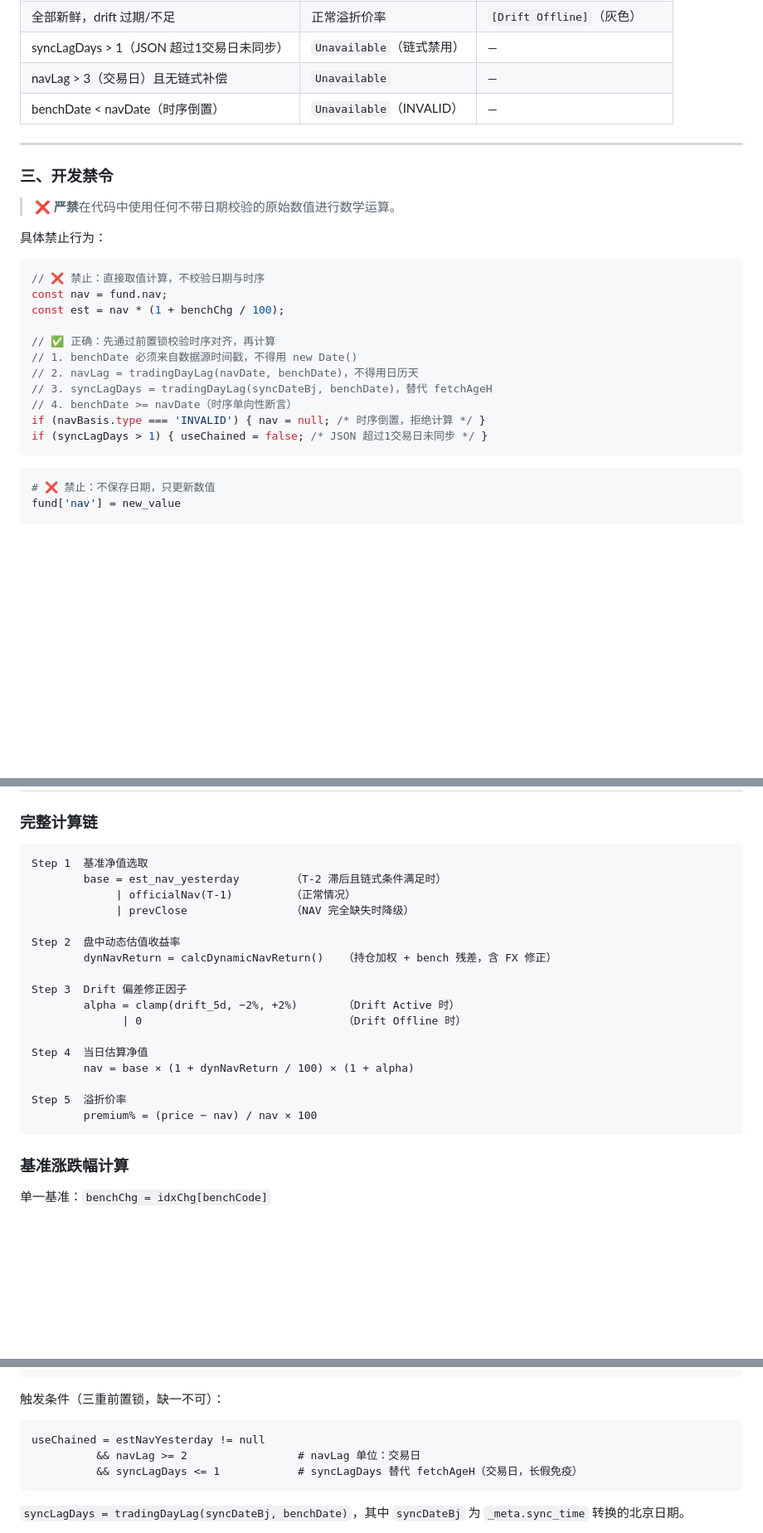
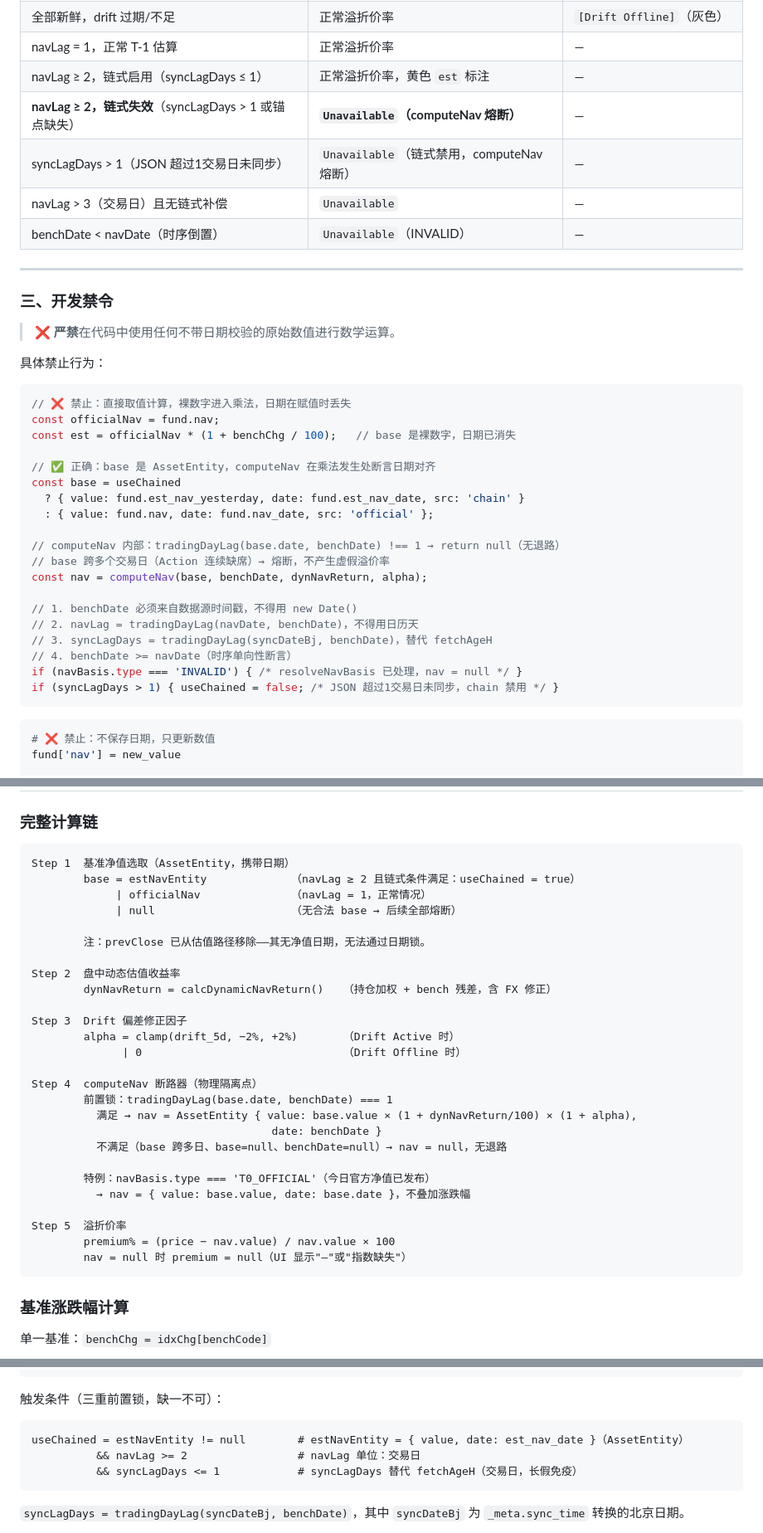
Before and after one commit to lakefront5027/my-arbitrage, a Markdown page: CLAUDE.md, 3 parts joined by grey strips. Shown at 83% size. Rendered like a GitHub page; blank space fills up the shorter version.

````diff
--- a/CLAUDE.md
+++ b/CLAUDE.md
@@ -246,7 +263,10 @@ UI 状态映射：
 |---------|---------|-----------|
 | 全部新鲜，drift 有效 | 正常溢折价率 | `[Drift Calibrated]`（绿色） |
 | 全部新鲜，drift 过期/不足 | 正常溢折价率 | `[Drift Offline]`（灰色） |
-| syncLagDays > 1（JSON 超过1交易日未同步）| `Unavailable`（链式禁用） | — |
+| navLag = 1，正常 T-1 估算 | 正常溢折价率 | — |
+| navLag ≥ 2，链式启用（syncLagDays ≤ 1） | 正常溢折价率，黄色 `est` 标注 | — |
+| **navLag ≥ 2，链式失效**（syncLagDays > 1 或锚点缺失）| **`Unavailable`（computeNav 熔断）** | — |
+| syncLagDays > 1（JSON 超过1交易日未同步）| `Unavailable`（链式禁用，computeNav 熔断） | — |
 | navLag > 3（交易日）且无链式补偿 | `Unavailable` | — |
 | benchDate < navDate（时序倒置） | `Unavailable`（INVALID） | — |
 
@@ -259,17 +279,25 @@ UI 状态映射：
 具体禁止行为：
 
 ```js
-// ❌ 禁止：直接取值计算，不校验日期与时序
-const nav = fund.nav;
-const est = nav * (1 + benchChg / 100);
+// ❌ 禁止：直接取值计算，裸数字进入乘法，日期在赋值时丢失
+const officialNav = fund.nav;
+const est = officialNav * (1 + benchChg / 100);   // base 是裸数字，日期已消失
 
-// ✅ 正确：先通过前置锁校验时序对齐，再计算
+// ✅ 正确：base 是 AssetEntity，computeNav 在乘法发生处断言日期对齐
+const base = useChained
+  ? { value: fund.est_nav_yesterday, date: fund.est_nav_date, src: 'chain' }
+  : { value: fund.nav, date: fund.nav_date, src: 'official' };
+
+// computeNav 内部：tradingDayLag(base.date, benchDate) !== 1 → return null（无退路）
+// base 跨多个交易日（Action 连续缺席）→ 熔断，不产生虚假溢价率
+const nav = computeNav(base, benchDate, dynNavReturn, alpha);
+
 // 1. benchDate 必须来自数据源时间戳，不得用 new Date()
 // 2. navLag = tradingDayLag(navDate, benchDate)，不得用日历天
 // 3. syncLagDays = tradingDayLag(syncDateBj, benchDate)，替代 fetchAgeH
 // 4. benchDate >= navDate（时序单向性断言）
-if (navBasis.type === 'INVALID') { nav = null; /* 时序倒置，拒绝计算 */ }
-if (syncLagDays > 1) { useChained = false; /* JSON 超过1交易日未同步 */ }
+if (navBasis.type === 'INVALID') { /* resolveNavBasis 已处理，nav = null */ }
+if (syncLagDays > 1) { useChained = false; /* JSON 超过1交易日未同步，chain 禁用 */ }
 ```
 
 ```python
@@ -698,10 +774,12 @@ const tqData = tqRes.status === 'fulfilled' ? tqRes.value : { funds:{}, indices:
 ### 完整计算链
 
 ```
-Step 1  基准净值选取
-        base = est_nav_yesterday        （T-2 滞后且链式条件满足时）
-             | officialNav(T-1)         （正常情况）
-             | prevClose                （NAV 完全缺失时降级）
+Step 1  基准净值选取（AssetEntity，携带日期）
+        base = estNavEntity             （navLag ≥ 2 且链式条件满足：useChained = true）
+             | officialNav              （navLag = 1，正常情况）
+             | null                     （无合法 base → 后续全部熔断）
+
+        注：prevClose 已从估值路径移除——其无净值日期，无法通过日期锁。
 
 Step 2  盘中动态估值收益率
         dynNavReturn = calcDynamicNavReturn()   （持仓加权 + bench 残差，含 FX 修正）
@@ -710,11 +788,18 @@ Step 3  Drift 偏差修正因子
         alpha = clamp(drift_5d, −2%, +2%)       （Drift Active 时）
               | 0                               （Drift Offline 时）
 
-Step 4  当日估算净值
-        nav = base × (1 + dynNavReturn / 100) × (1 + alpha)
+Step 4  computeNav 断路器（物理隔离点）
+        前置锁：tradingDayLag(base.date, benchDate) === 1
+          满足 → nav = AssetEntity { value: base.value × (1 + dynNavReturn/100) × (1 + alpha),
+                                     date: benchDate }
+          不满足（base 跨多日、base=null、benchDate=null）→ nav = null，无退路
+
+        特例：navBasis.type === 'T0_OFFICIAL'（今日官方净值已发布）
+          → nav = { value: base.value, date: base.date }，不叠加涨跌幅
 
 Step 5  溢折价率
-        premium% = (price − nav) / nav × 100
+        premium% = (price − nav.value) / nav.value × 100
+        nav = null 时 premium = null（UI 显示"—"或"指数缺失"）
 ```
 
 ### 基准涨跌幅计算
@@ -795,7 +880,7 @@ nav = est_nav_yesterday × (1 + today_bench%)
 
 触发条件（三重前置锁，缺一不可）：
 ```
-useChained = estNavYesterday != null
+useChained = estNavEntity != null        # estNavEntity = { value, date: est_nav_date }（AssetEntity）
           && navLag >= 2                 # navLag 单位：交易日
           && syncLagDays <= 1            # syncLagDays 替代 fetchAgeH（交易日，长假免疫）
 ```
````
Also changed, not shown: other parts of CLAUDE.md (+69 -4 lines).
